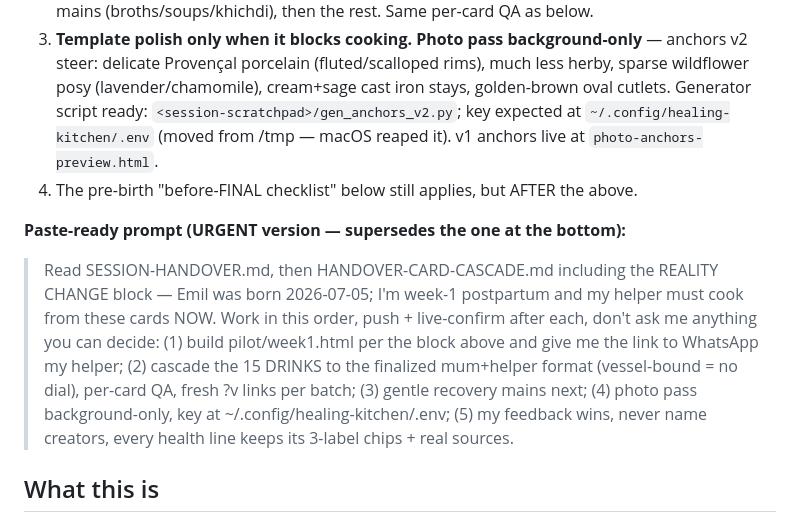
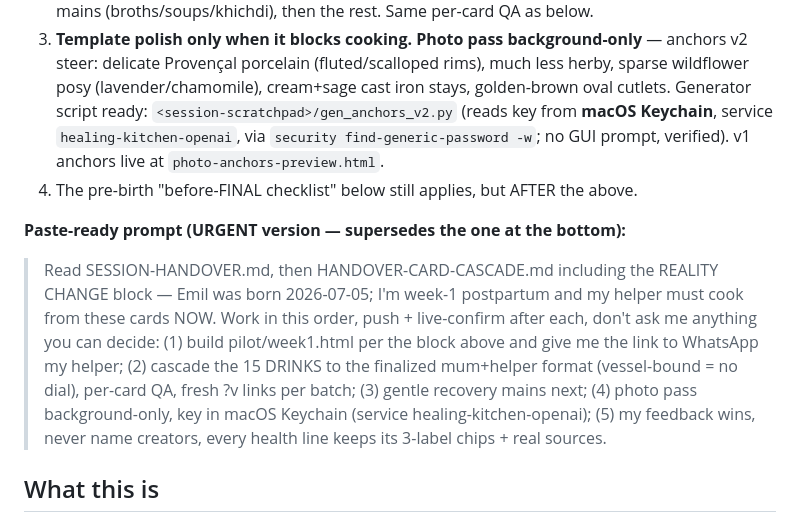
Before and after one commit to bobroviciuteilma-cell/postpartum-kitchen, a Markdown page: HANDOVER-CARD-CASCADE.md, the part around the change. Rendered like a GitHub page.

Commit message:
Key home = macOS Keychain (service healing-kitchen-openai)
More secure than a plaintext .env; scripts read via security CLI (no
GUI prompt, verified). Updates the REALITY CHANGE block + urgent prompt.

Co-Authored-By: Claude Fable 5 <noreply@anthropic.com>

```diff
--- a/HANDOVER-CARD-CASCADE.md
+++ b/HANDOVER-CARD-CASCADE.md
@@ -16,8 +16,9 @@ the recipes. Priorities are FLIPPED — usefulness today beats finalization:
 3. **Template polish only when it blocks cooking. Photo pass background-only** — anchors v2 steer:
    delicate Provençal porcelain (fluted/scalloped rims), much less herby, sparse wildflower posy
    (lavender/chamomile), cream+sage cast iron stays, golden-brown oval cutlets. Generator script ready:
-   `<session-scratchpad>/gen_anchors_v2.py`; key expected at `~/.config/healing-kitchen/.env`
-   (moved from /tmp — macOS reaped it). v1 anchors live at `photo-anchors-preview.html`.
+   `<session-scratchpad>/gen_anchors_v2.py` (reads key from **macOS Keychain**, service
+   `healing-kitchen-openai`, via `security find-generic-password -w`; no GUI prompt, verified).
+   v1 anchors live at `photo-anchors-preview.html`.
 4. The pre-birth "before-FINAL checklist" below still applies, but AFTER the above.
 
 **Paste-ready prompt (URGENT version — supersedes the one at the bottom):**
@@ -27,7 +28,7 @@ the recipes. Priorities are FLIPPED — usefulness today beats finalization:
 > (1) build pilot/week1.html per the block above and give me the link to WhatsApp my helper;
 > (2) cascade the 15 DRINKS to the finalized mum+helper format (vessel-bound = no dial), per-card
 > QA, fresh ?v links per batch; (3) gentle recovery mains next; (4) photo pass background-only,
-> key at ~/.config/healing-kitchen/.env; (5) my feedback wins, never name creators, every health
+> key in macOS Keychain (service healing-kitchen-openai); (5) my feedback wins, never name creators, every health
 > line keeps its 3-label chips + real sources.
 
 ## What this is
```
